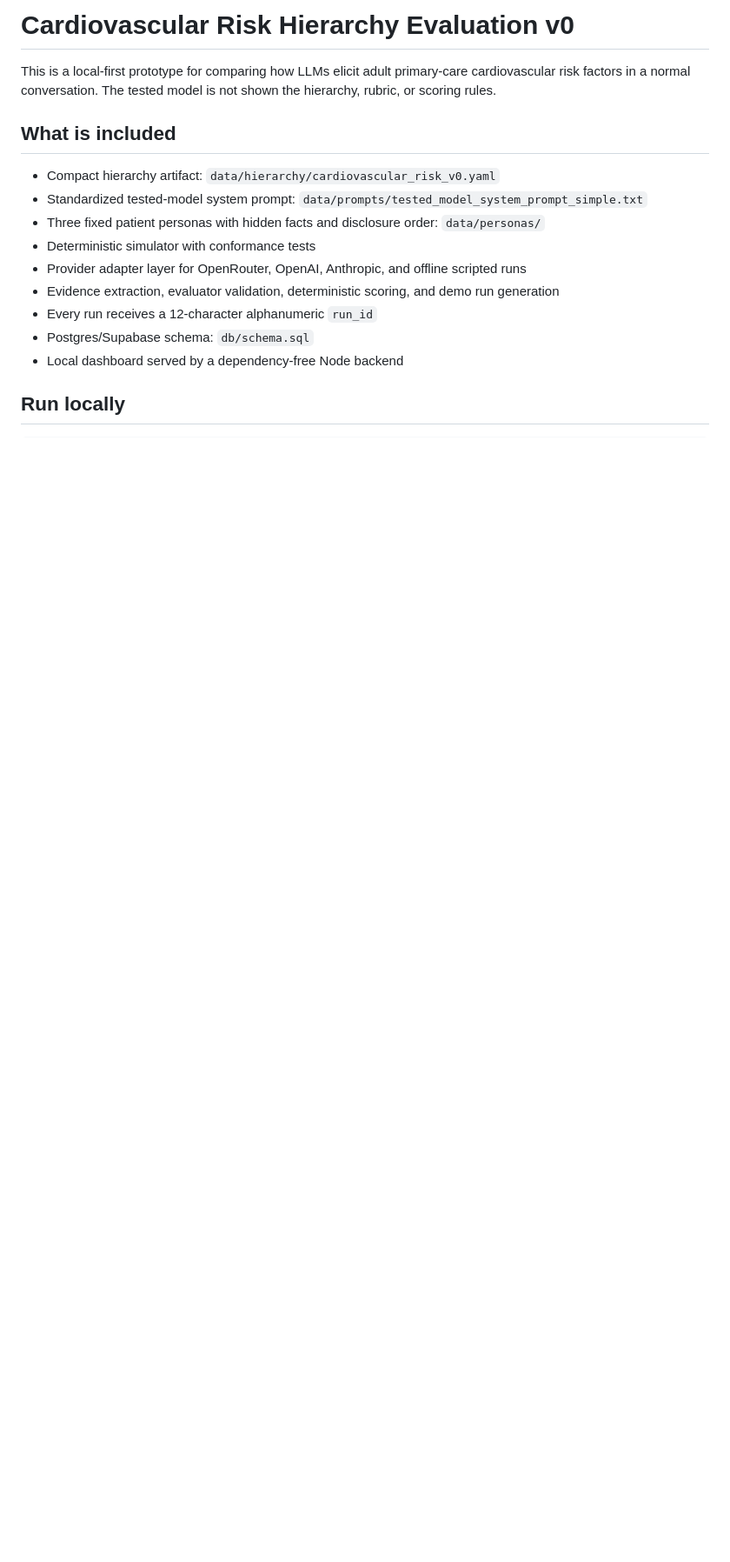
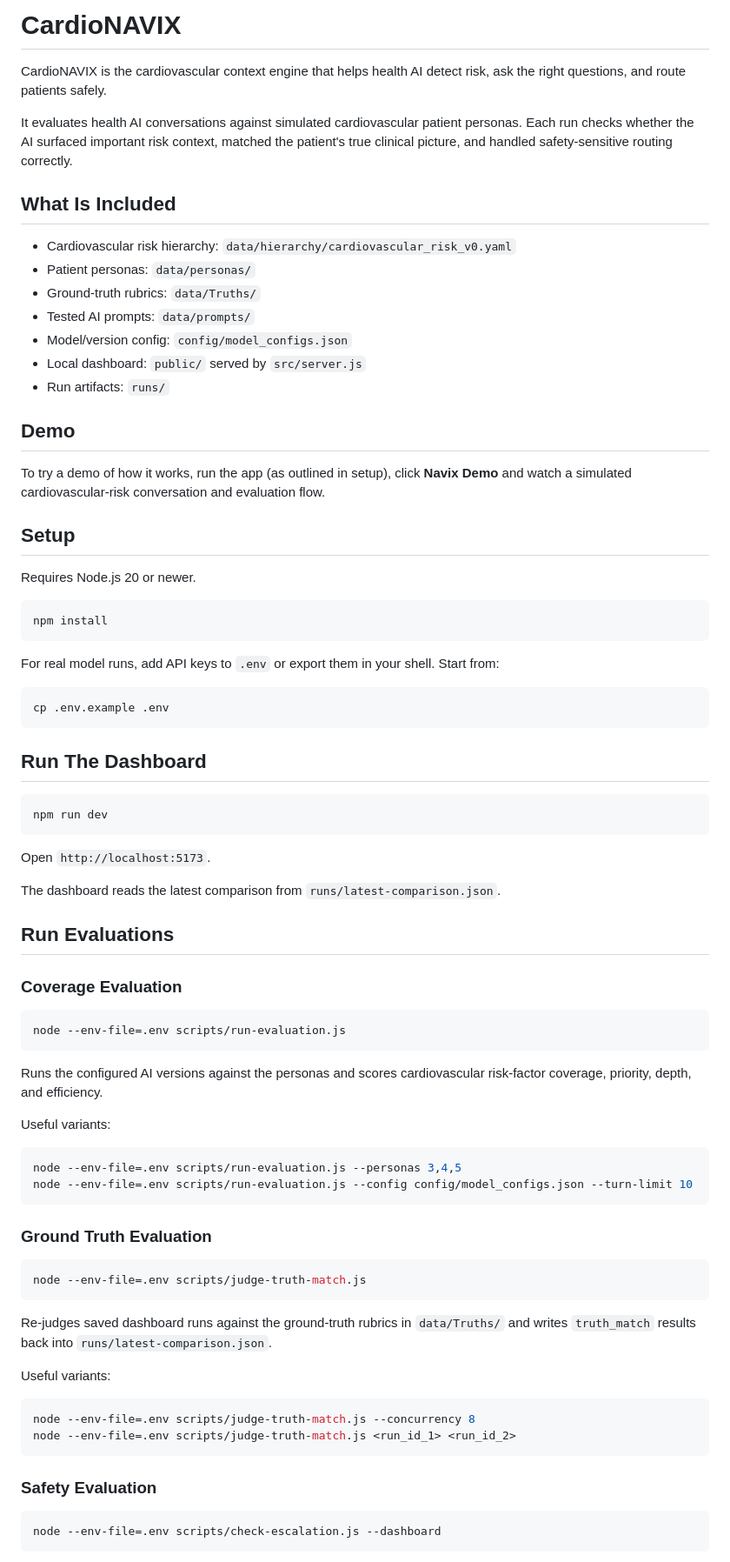
Before and after one commit to sakshiudeshi/openai_hackathon_july_2026, a Markdown page: README.md, the part around one of its changes. Shown at 87% size. Rendered like a GitHub page; blank space fills up the shorter version.

Commit message:
Add CardioNAVIX README guide

````diff
--- a/README.md
+++ b/README.md
@@ -1,17 +1,82 @@
-# Cardiovascular Risk Hierarchy Evaluation v0
+# CardioNAVIX
 
-This is a local-first prototype for comparing how LLMs elicit adult primary-care cardiovascular risk factors in a normal conversation. The tested model is not shown the hierarchy, rubric, or scoring rules.
+CardioNAVIX is the cardiovascular context engine that helps health AI detect risk, ask the right questions, and route patients safely.
 
-## What is included
+It evaluates health AI conversations against simulated cardiovascular patient personas. Each run checks whether the AI surfaced important risk context, matched the patient's true clinical picture, and handled safety-sensitive routing correctly.
 
-- Compact hierarchy artifact: `data/hierarchy/cardiovascular_risk_v0.yaml`
-- Standardized tested-model system prompt: `data/prompts/tested_model_system_prompt_simple.txt`
-- Three fixed patient personas with hidden facts and disclosure order: `data/personas/`
-- Deterministic simulator with conformance tests
-- Provider adapter layer for OpenRouter, OpenAI, Anthropic, and offline scripted runs
-- Evidence extraction, evaluator validation, deterministic scoring, and demo run generation
-- Every run receives a 12-character alphanumeric `run_id`
-- Postgres/Supabase schema: `db/schema.sql`
-- Local dashboard served by a dependency-free Node backend
+## What Is Included
 
-## Run locally
+- Cardiovascular risk hierarchy: `data/hierarchy/cardiovascular_risk_v0.yaml`
+- Patient personas: `data/personas/`
+- Ground-truth rubrics: `data/Truths/`
+- Tested AI prompts: `data/prompts/`
+- Model/version config: `config/model_configs.json`
+- Local dashboard: `public/` served by `src/server.js`
+- Run artifacts: `runs/`
+
+## Demo
+
+To try a demo of how it works, run the app (as outlined in setup), click **Navix Demo** and watch a simulated cardiovascular-risk conversation and evaluation flow.
+
+## Setup
+
+Requires Node.js 20 or newer.
+
+```bash
+npm install
+```
+
+For real model runs, add API keys to `.env` or export them in your shell. Start from:
+
+```bash
+cp .env.example .env
+```
+
+## Run The Dashboard
+
+```bash
+npm run dev
+```
+
+Open `http://localhost:5173`.
+
+The dashboard reads the latest comparison from `runs/latest-comparison.json`.
+
+## Run Evaluations
+
+### Coverage Evaluation
+
+```bash
+node --env-file=.env scripts/run-evaluation.js
+```
+
+Runs the configured AI versions against the personas and scores cardiovascular risk-factor coverage, priority, depth, and efficiency.
+
+Useful variants:
+
+```bash
+node --env-file=.env scripts/run-evaluation.js --personas 3,4,5
+node --env-file=.env scripts/run-evaluation.js --config config/model_configs.json --turn-limit 10
+```
+
+### Ground Truth Evaluation
+
+```bash
+node --env-file=.env scripts/judge-truth-match.js
+```
+
+Re-judges saved dashboard runs against the ground-truth rubrics in `data/Truths/` and writes `truth_match` results back into `runs/latest-comparison.json`.
+
+Useful variants:
+
+```bash
+node --env-file=.env scripts/judge-truth-match.js --concurrency 8
+node --env-file=.env scripts/judge-truth-match.js <run_id_1> <run_id_2>
+```
+
+### Safety Evaluation
+
+```bash
+node --env-file=.env scripts/check-escalation.js --dashboard
+```
+
````
Also changed, not shown: other parts of README.md (+53 -71 lines).
